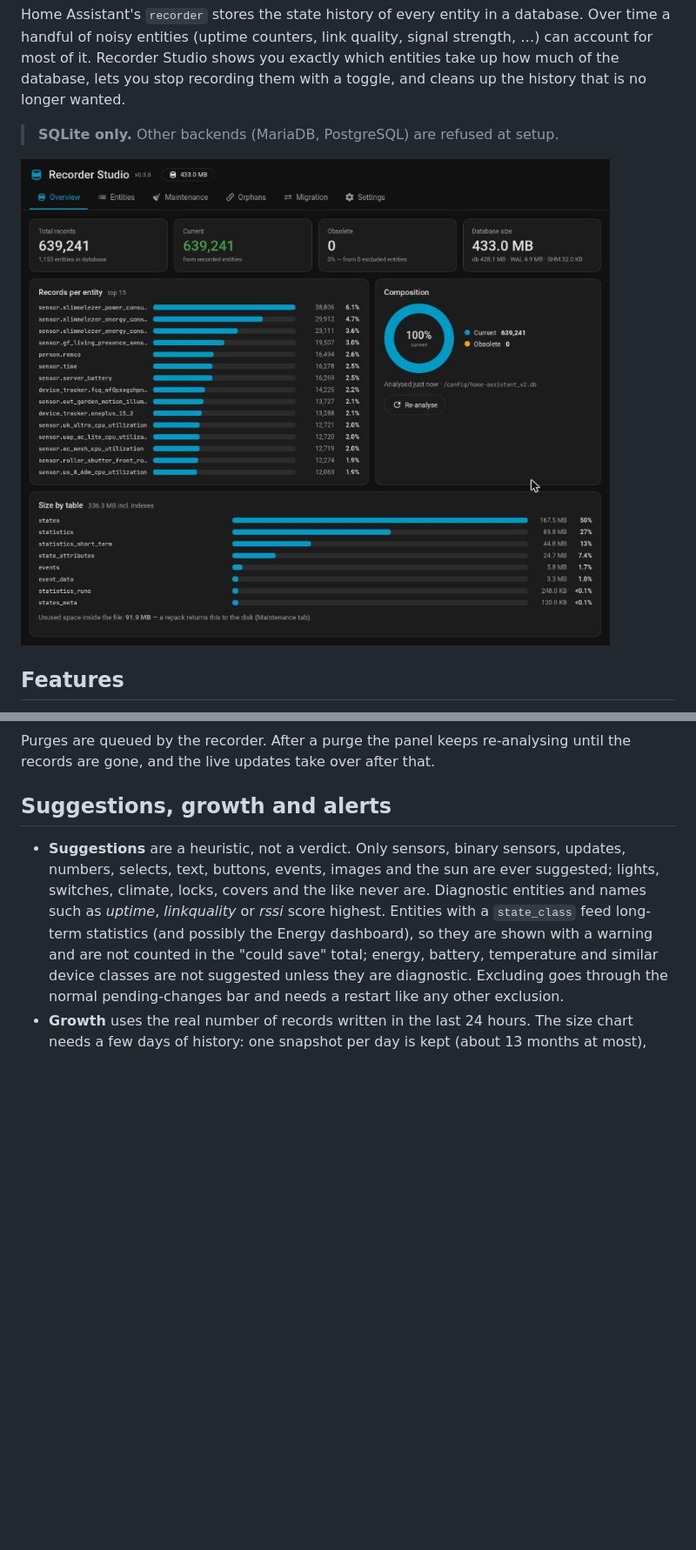
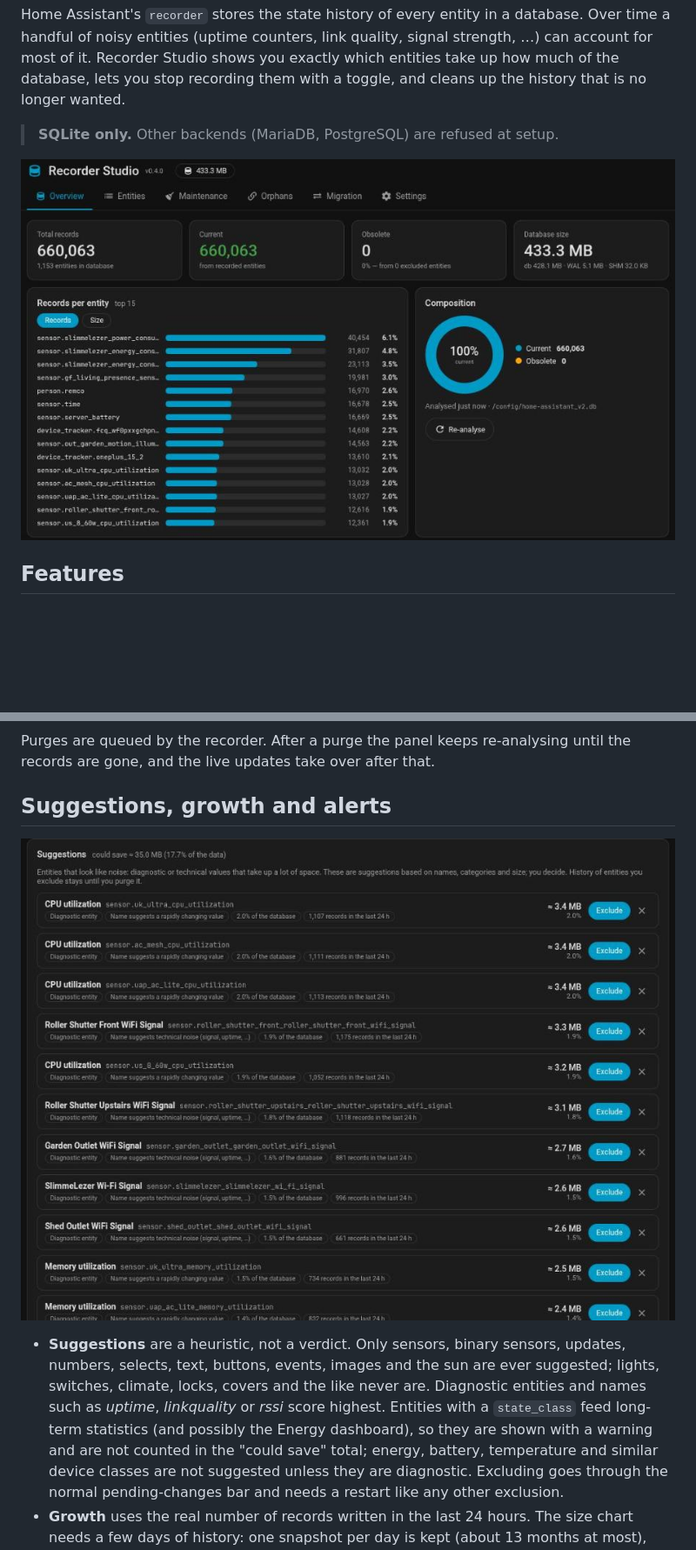
Before and after one commit to r3mcos3/recorder-studio, a Markdown page: README.md, 2 parts joined by grey strips. Shown at 87% size. GitHub-like rendering; pictures changed too: docs/images/overview.png, docs/images/suggestions.png (added); blank space fills up the shorter version.

Commit message:
📸 Add suggestions screenshot and refresh overview for v0.4.0

```diff
--- a/README.md
+++ b/README.md
@@ -135,6 +135,8 @@ Purges are queued by the recorder. After a purge the panel keeps re-analysing un
 
 ## Suggestions, growth and alerts
 
+![Suggestions](docs/images/suggestions.png)
+
 - **Suggestions** are a heuristic, not a verdict. Only sensors, binary sensors, updates, numbers, selects, text, buttons,
   events, images and the sun are ever suggested; lights, switches, climate, locks, covers and the like never are.
   Diagnostic entities and names such as *uptime*, *linkquality* or *rssi* score highest. Entities with a `state_class`
```
